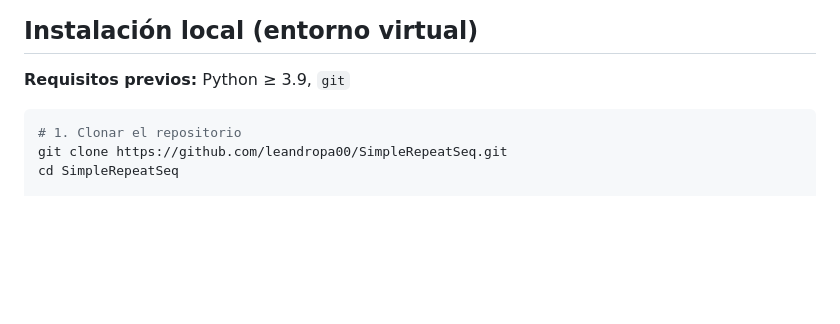
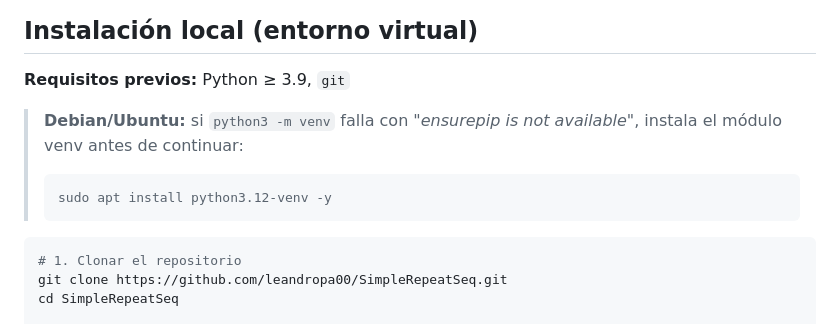
Before and after one commit to leandropa00/SimpleRepeatSeq, a Markdown page: README.md, the part around the change. Drawn GitHub-style; blank space fills up the shorter version.

Commit message:
docs: add troubleshooting steps for missing venv module on Debian/Ubuntu to README

````diff
--- a/README.md
+++ b/README.md
@@ -39,6 +39,11 @@ SimpleRepeatSeq/
 ## Instalación local (entorno virtual)
 
 **Requisitos previos:** Python ≥ 3.9, `git`
+
+> **Debian/Ubuntu:** si `python3 -m venv` falla con *"ensurepip is not available"*, instala el módulo venv antes de continuar:
+> ```bash
+> sudo apt install python3.12-venv -y
+> ```
 
 ```bash
 # 1. Clonar el repositorio
````
